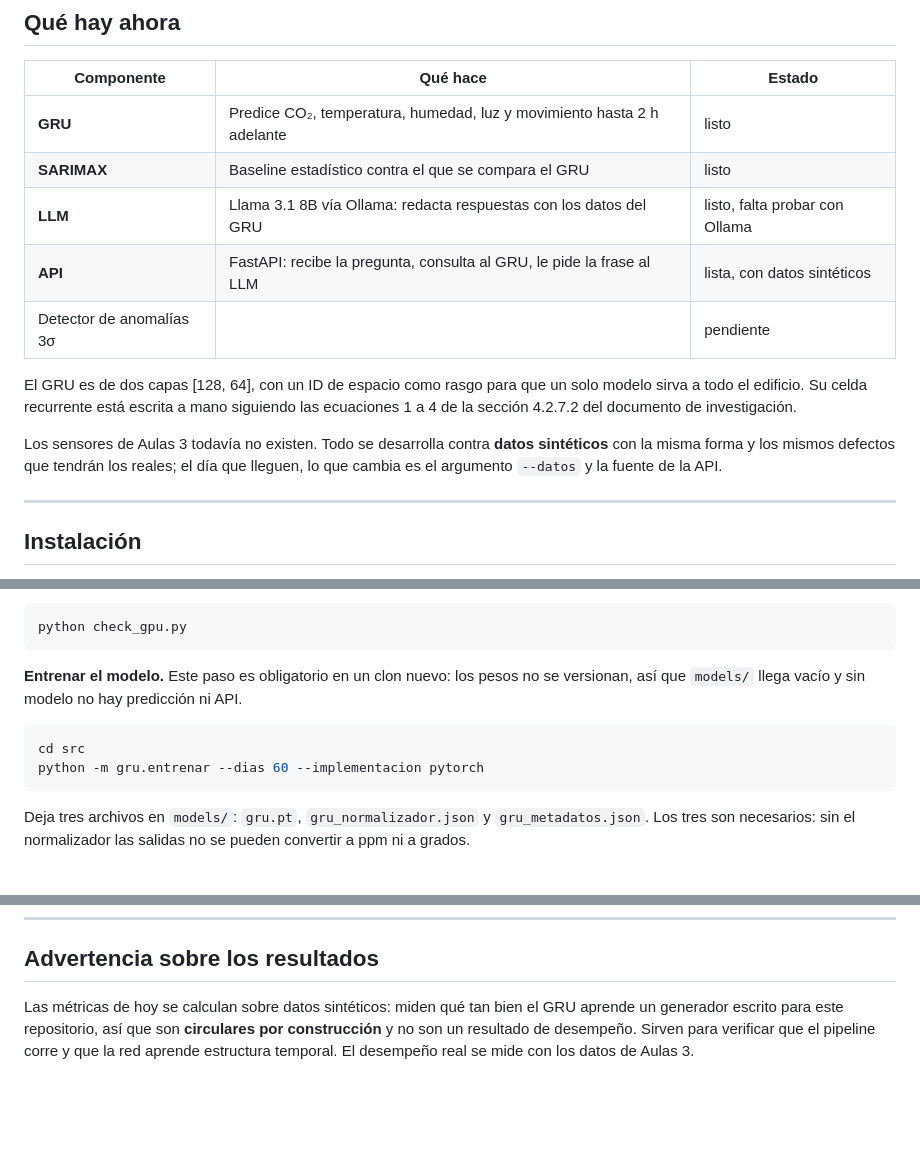
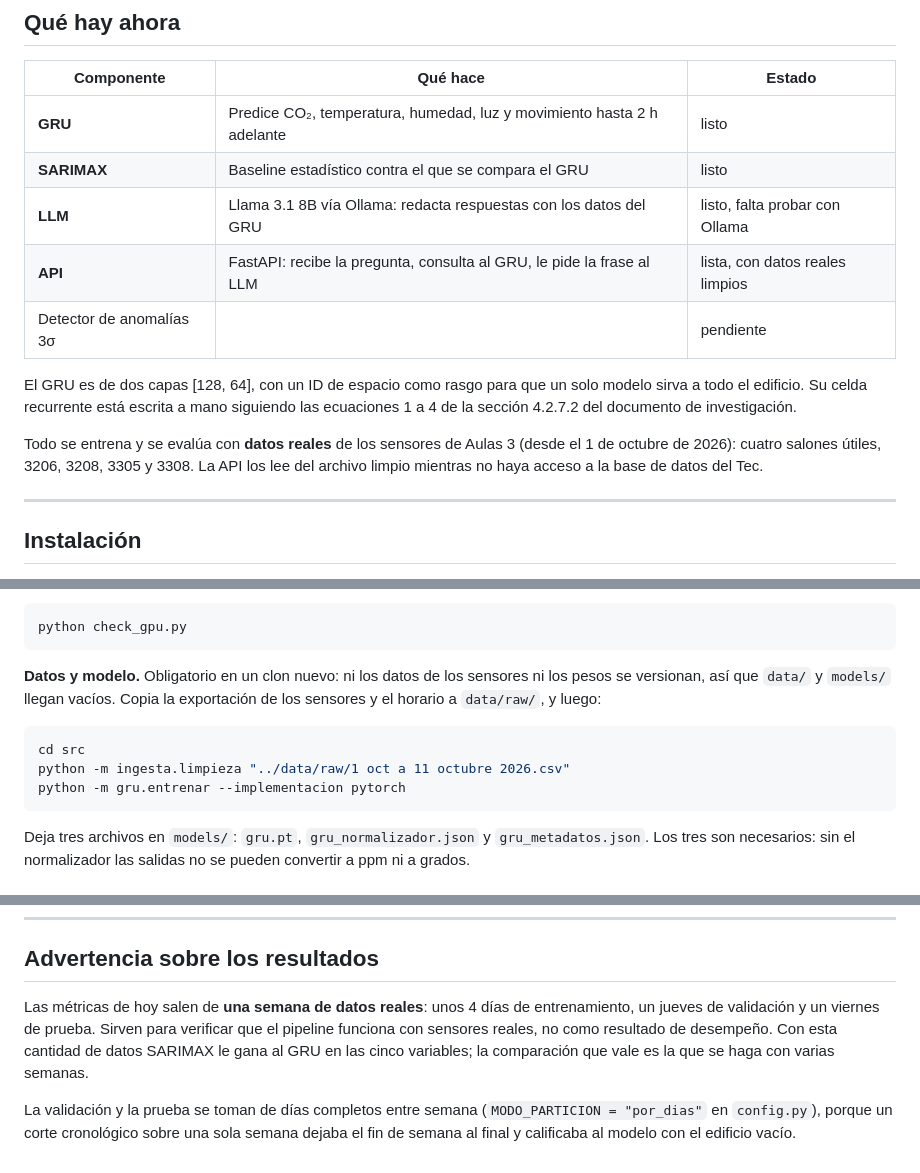
Before and after one commit to juliordzfigueroa/gemelo_digital_A01029680, a Markdown page: README.md, 3 parts joined by grey strips. Rendered like a GitHub page; blank space fills up the shorter version.

Commit message:
Update README for real sensor data

````diff
--- a/README.md
+++ b/README.md
@@ -14,7 +14,7 @@ Julio César Rodríguez Figueroa — A01029680
 | **GRU** | Predice CO₂, temperatura, humedad, luz y movimiento hasta 2 h adelante | listo |
 | **SARIMAX** | Baseline estadístico contra el que se compara el GRU | listo |
 | **LLM** | Llama 3.1 8B vía Ollama: redacta respuestas con los datos del GRU | listo, falta probar con Ollama |
-| **API** | FastAPI: recibe la pregunta, consulta al GRU, le pide la frase al LLM | lista, con datos sintéticos |
+| **API** | FastAPI: recibe la pregunta, consulta al GRU, le pide la frase al LLM | lista, con datos reales limpios |
 | Detector de anomalías 3σ | | pendiente |
 
 El GRU es de dos capas [128, 64], con un ID de espacio como rasgo para que un
@@ -22,9 +22,10 @@ solo modelo sirva a todo el edificio. Su celda recurrente está escrita a mano
 siguiendo las ecuaciones 1 a 4 de la sección 4.2.7.2 del documento de
 investigación.
 
-Los sensores de Aulas 3 todavía no existen. Todo se desarrolla contra **datos
-sintéticos** con la misma forma y los mismos defectos que tendrán los reales; el
-día que lleguen, lo que cambia es el argumento `--datos` y la fuente de la API.
+Todo se entrena y se evalúa con **datos reales** de los sensores de Aulas 3
+(desde el 1 de octubre de 2026): cuatro salones útiles, 3206, 3208, 3305 y
+3308. La API los lee del archivo limpio mientras no haya acceso a la base de
+datos del Tec.
 
 ---
 
@@ -94,13 +95,14 @@ NVIDIA**, usa `pip install torch` a secas: todo corre igual en CPU, más lento.
 python check_gpu.py
 ```
 
-**Entrenar el modelo.** Este paso es obligatorio en un clon nuevo: los pesos no
-se versionan, así que `models/` llega vacío y sin modelo no hay predicción ni
-API.
+**Datos y modelo.** Obligatorio en un clon nuevo: ni los datos de los sensores
+ni los pesos se versionan, así que `data/` y `models/` llegan vacíos. Copia la
+exportación de los sensores y el horario a `data/raw/`, y luego:
 
 ```powershell
 cd src
-python -m gru.entrenar --dias 60 --implementacion pytorch
+python -m ingesta.limpieza "../data/raw/1 oct a 11 octubre 2026.csv"
+python -m gru.entrenar --implementacion pytorch
 ```
 
 Deja tres archivos en `models/`: `gru.pt`, `gru_normalizador.json` y
@@ -342,8 +342,13 @@ check_gpu.py      diagnóstico de CUDA
 
 ## Advertencia sobre los resultados
 
-Las métricas de hoy se calculan sobre datos sintéticos: miden qué tan bien el
-GRU aprende un generador escrito para este repositorio, así que son
-**circulares por construcción** y no son un resultado de desempeño. Sirven para
-verificar que el pipeline corre y que la red aprende estructura temporal. El
-desempeño real se mide con los datos de Aulas 3.
+Las métricas de hoy salen de **una semana de datos reales**: unos 4 días de
+entrenamiento, un jueves de validación y un viernes de prueba. Sirven para
+verificar que el pipeline funciona con sensores reales, no como resultado de
+desempeño. Con esta cantidad de datos SARIMAX le gana al GRU en las cinco
+variables; la comparación que vale es la que se haga con varias semanas.
+
+La validación y la prueba se toman de días completos entre semana
+(`MODO_PARTICION = "por_dias"` en `config.py`), porque un corte cronológico
+sobre una sola semana dejaba el fin de semana al final y calificaba al modelo
+con el edificio vacío.
````
Also changed, not shown: other parts of README.md (+6 -8 lines).
